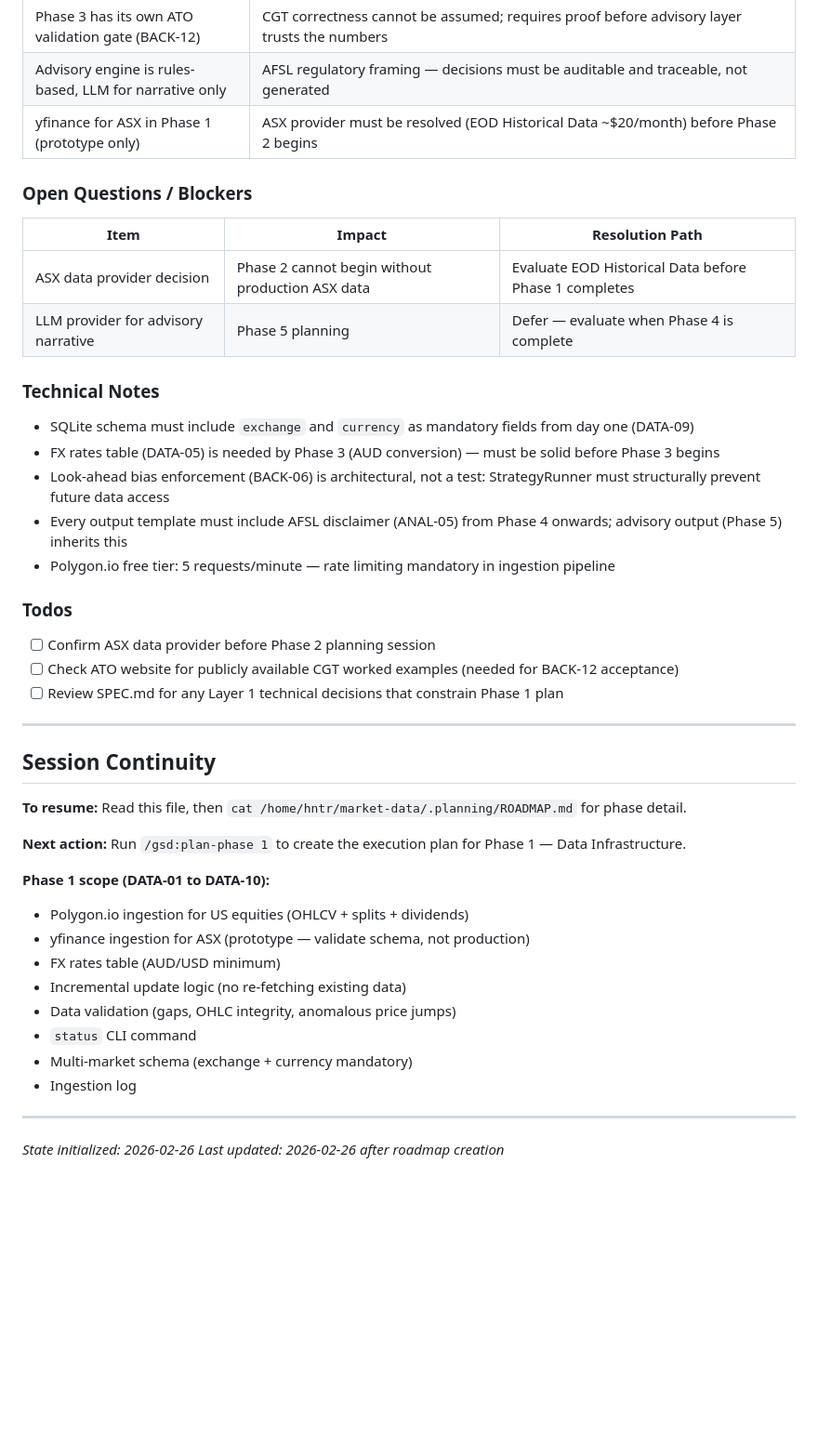
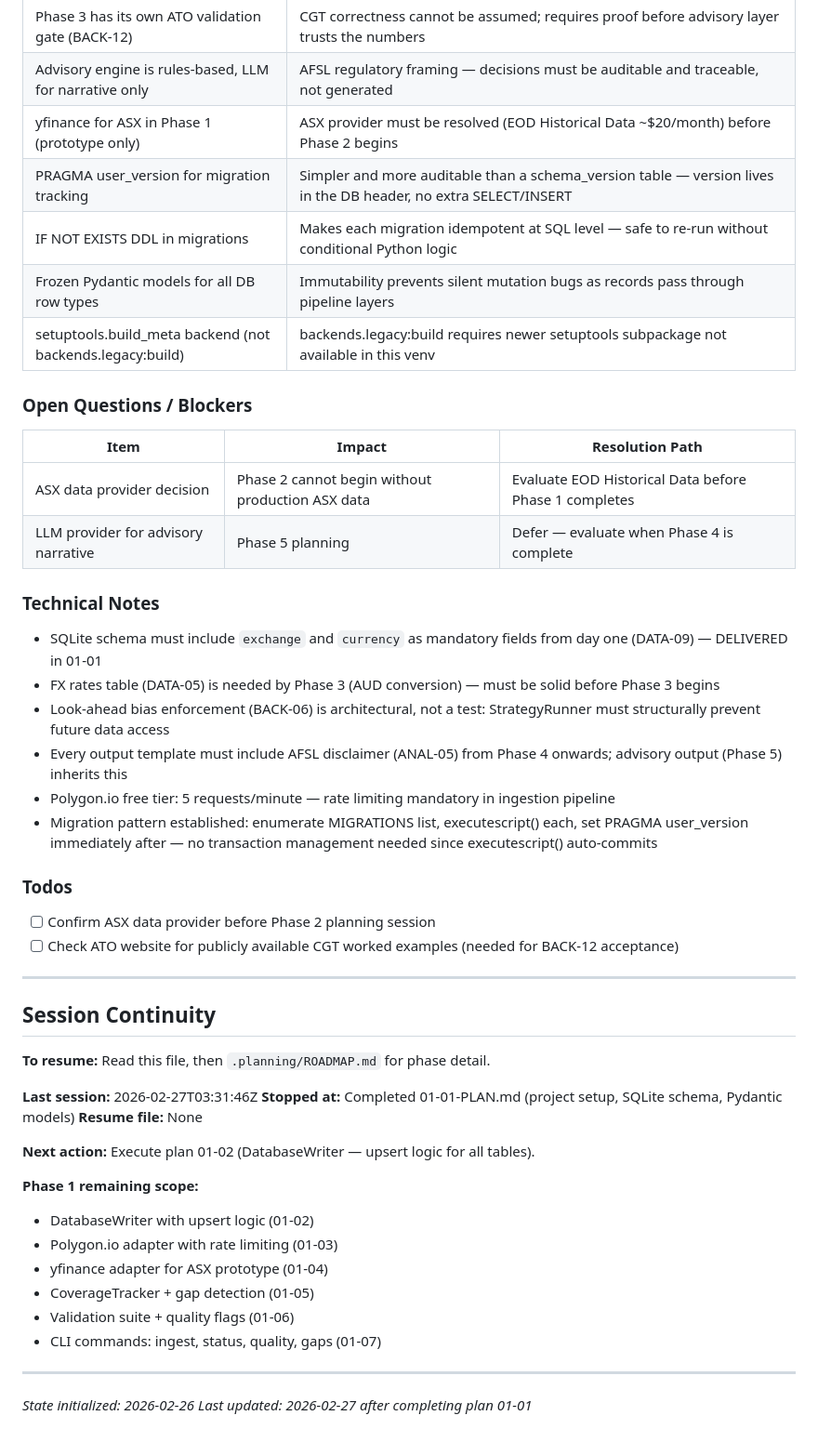
Before and after one commit to thegr4nge/portfolioforge, a Markdown page: .planning/STATE.md, the part around one of its changes. Shown at 93% size. Rendered like a GitHub page; blank space fills up the shorter version.

Commit message:
docs(01-01): complete schema and models plan
Tasks completed: 3/3
- Task 1: Update pyproject.toml with all dependencies and create package skeleton
- Task 2: Implement database schema with migration runner
- Task 3: Implement Pydantic data models and schema tests

SUMMARY: .planning/phases/01-data-infrastructure/01-01-SUMMARY.md

```diff
--- a/.planning/STATE.md
+++ b/.planning/STATE.md
@@ -59,6 +59,10 @@ Phase 1 [.] Phase 2 [ ] Phase 3 [ ] Phase 4 [ ] Phase 5 [ ]
 | Phase 3 has its own ATO validation gate (BACK-12) | CGT correctness cannot be assumed; requires proof before advisory layer trusts the numbers |
 | Advisory engine is rules-based, LLM for narrative only | AFSL regulatory framing — decisions must be auditable and traceable, not generated |
 | yfinance for ASX in Phase 1 (prototype only) | ASX provider must be resolved (EOD Historical Data ~$20/month) before Phase 2 begins |
+| PRAGMA user_version for migration tracking | Simpler and more auditable than a schema_version table — version lives in the DB header, no extra SELECT/INSERT |
+| IF NOT EXISTS DDL in migrations | Makes each migration idempotent at SQL level — safe to re-run without conditional Python logic |
+| Frozen Pydantic models for all DB row types | Immutability prevents silent mutation bugs as records pass through pipeline layers |
+| setuptools.build_meta backend (not backends.legacy:build) | backends.legacy:build requires newer setuptools subpackage not available in this venv |
 
 ### Open Questions / Blockers
 
@@ -69,37 +73,39 @@ Phase 1 [.] Phase 2 [ ] Phase 3 [ ] Phase 4 [ ] Phase 5 [ ]
 
 ### Technical Notes
 
-- SQLite schema must include `exchange` and `currency` as mandatory fields from day one (DATA-09)
+- SQLite schema must include `exchange` and `currency` as mandatory fields from day one (DATA-09) — DELIVERED in 01-01
 - FX rates table (DATA-05) is needed by Phase 3 (AUD conversion) — must be solid before Phase 3 begins
 - Look-ahead bias enforcement (BACK-06) is architectural, not a test: StrategyRunner must structurally prevent future data access
 - Every output template must include AFSL disclaimer (ANAL-05) from Phase 4 onwards; advisory output (Phase 5) inherits this
 - Polygon.io free tier: 5 requests/minute — rate limiting mandatory in ingestion pipeline
+- Migration pattern established: enumerate MIGRATIONS list, executescript() each, set PRAGMA user_version immediately after — no transaction management needed since executescript() auto-commits
 
 ### Todos
 
 - [ ] Confirm ASX data provider before Phase 2 planning session
 - [ ] Check ATO website for publicly available CGT worked examples (needed for BACK-12 acceptance)
-- [ ] Review SPEC.md for any Layer 1 technical decisions that constrain Phase 1 plan
 
 ---
 
 ## Session Continuity
 
-**To resume:** Read this file, then `cat /home/hntr/market-data/.planning/ROADMAP.md` for phase detail.
+**To resume:** Read this file, then `.planning/ROADMAP.md` for phase detail.
 
-**Next action:** Run `/gsd:plan-phase 1` to create the execution plan for Phase 1 — Data Infrastructure.
+**Last session:** 2026-02-27T03:31:46Z
+**Stopped at:** Completed 01-01-PLAN.md (project setup, SQLite schema, Pydantic models)
+**Resume file:** None
 
-**Phase 1 scope (DATA-01 to DATA-10):**
-- Polygon.io ingestion for US equities (OHLCV + splits + dividends)
-- yfinance ingestion for ASX (prototype — validate schema, not production)
-- FX rates table (AUD/USD minimum)
-- Incremental update logic (no re-fetching existing data)
-- Data validation (gaps, OHLC integrity, anomalous price jumps)
-- `status` CLI command
-- Multi-market schema (exchange + currency mandatory)
-- Ingestion log
+**Next action:** Execute plan 01-02 (DatabaseWriter — upsert logic for all tables).
+
+**Phase 1 remaining scope:**
+- DatabaseWriter with upsert logic (01-02)
+- Polygon.io adapter with rate limiting (01-03)
+- yfinance adapter for ASX prototype (01-04)
+- CoverageTracker + gap detection (01-05)
+- Validation suite + quality flags (01-06)
+- CLI commands: ingest, status, quality, gaps (01-07)
 
 ---
 
 *State initialized: 2026-02-26*
-*Last updated: 2026-02-26 after roadmap creation*
+*Last updated: 2026-02-27 after completing plan 01-01*
```
Also changed, not shown: other parts of .planning/STATE.md (+7 -7 lines), .planning/ROADMAP.md (+3 -3 lines), 1 other file.
